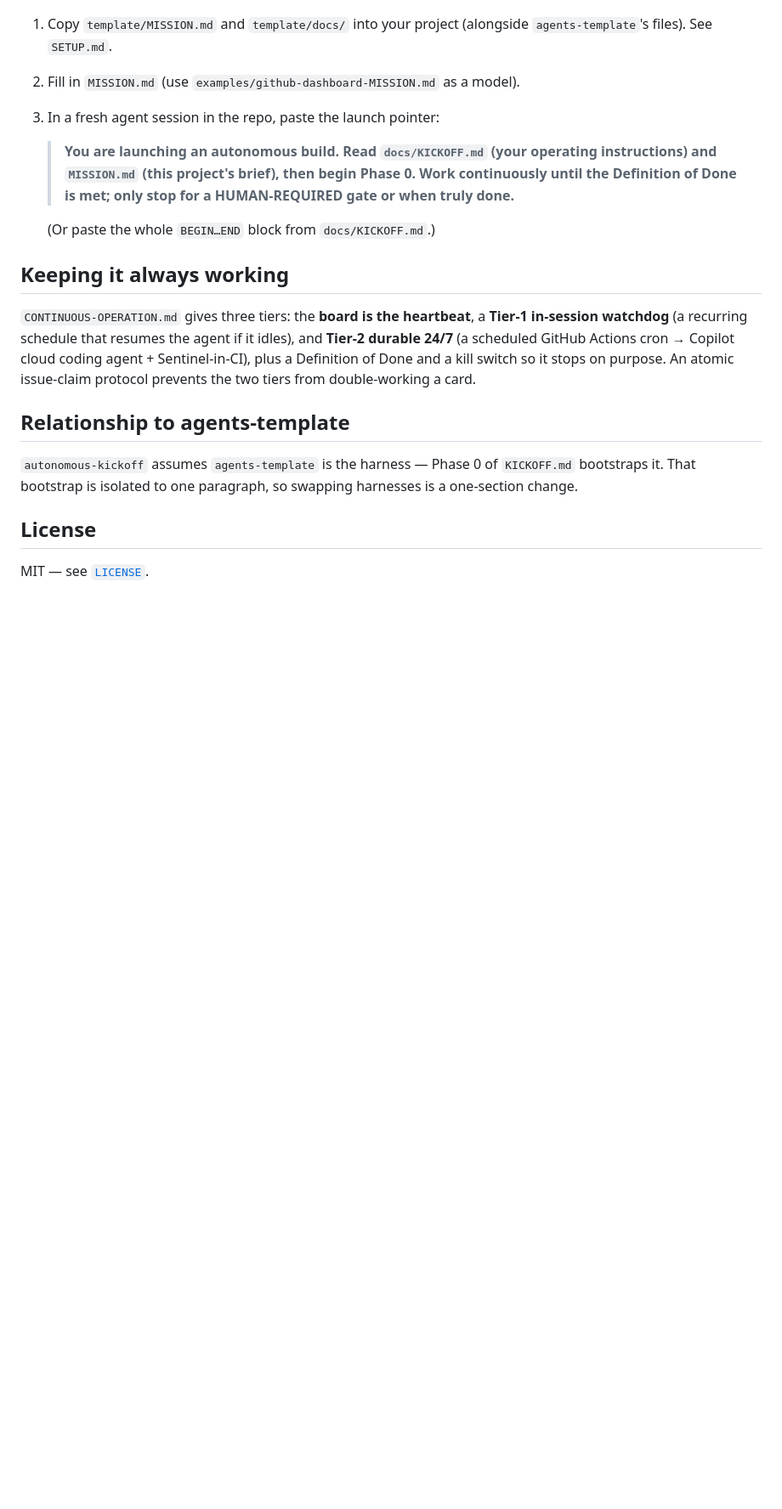
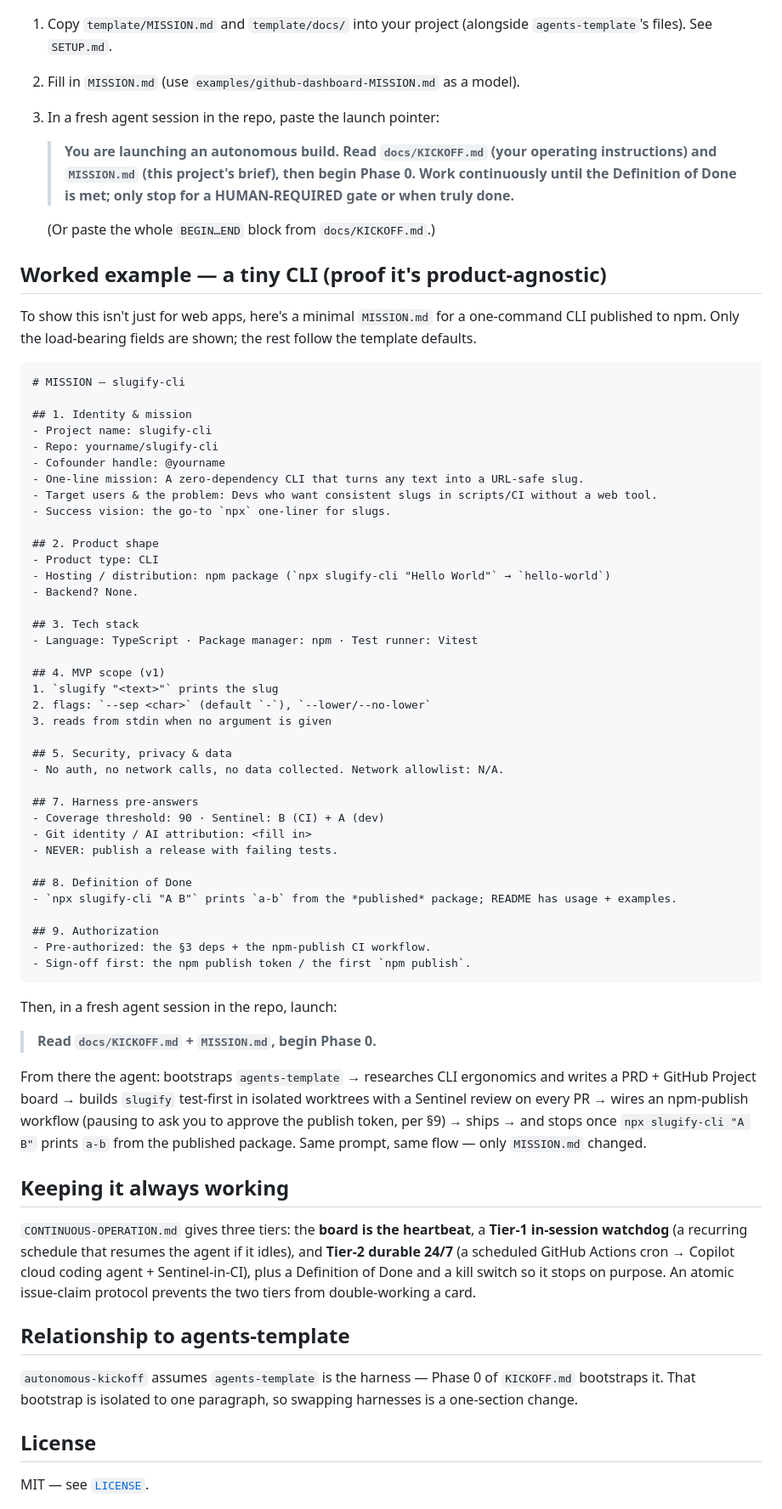
Before and after one commit to pedrofuentes/autonomous-kickoff, a Markdown page: README.md, the part around the change. Shown at 85% size. Drawn GitHub-style; blank space fills up the shorter version.

Commit message:
docs: add a product-agnostic worked example (tiny CLI) to README
Co-authored-by: Copilot <223556219+Copilot@users.noreply.github.com>

````diff
--- a/README.md
+++ b/README.md
@@ -37,6 +37,56 @@ examples/
 
    (Or paste the whole `BEGIN…END` block from `docs/KICKOFF.md`.)
 
+## Worked example — a tiny CLI (proof it's product-agnostic)
+
+To show this isn't just for web apps, here's a minimal `MISSION.md` for a one-command CLI published to npm. Only the load-bearing fields are shown; the rest follow the template defaults.
+
+```md
+# MISSION — slugify-cli
+
+## 1. Identity & mission
+- Project name: slugify-cli
+- Repo: yourname/slugify-cli
+- Cofounder handle: @yourname
+- One-line mission: A zero-dependency CLI that turns any text into a URL-safe slug.
+- Target users & the problem: Devs who want consistent slugs in scripts/CI without a web tool.
+- Success vision: the go-to `npx` one-liner for slugs.
+
+## 2. Product shape
+- Product type: CLI
+- Hosting / distribution: npm package (`npx slugify-cli "Hello World"` → `hello-world`)
+- Backend? None.
+
+## 3. Tech stack
+- Language: TypeScript · Package manager: npm · Test runner: Vitest
+
+## 4. MVP scope (v1)
+1. `slugify "<text>"` prints the slug
+2. flags: `--sep <char>` (default `-`), `--lower/--no-lower`
+3. reads from stdin when no argument is given
+
+## 5. Security, privacy & data
+- No auth, no network calls, no data collected. Network allowlist: N/A.
+
+## 7. Harness pre-answers
+- Coverage threshold: 90 · Sentinel: B (CI) + A (dev)
+- Git identity / AI attribution: <fill in>
+- NEVER: publish a release with failing tests.
+
+## 8. Definition of Done
+- `npx slugify-cli "A B"` prints `a-b` from the *published* package; README has usage + examples.
+
+## 9. Authorization
+- Pre-authorized: the §3 deps + the npm-publish CI workflow.
+- Sign-off first: the npm publish token / the first `npm publish`.
+```
+
+Then, in a fresh agent session in the repo, launch:
+
+> **Read `docs/KICKOFF.md` + `MISSION.md`, begin Phase 0.**
+
+From there the agent: bootstraps `agents-template` → researches CLI ergonomics and writes a PRD + GitHub Project board → builds `slugify` test-first in isolated worktrees with a Sentinel review on every PR → wires an npm-publish workflow (pausing to ask you to approve the publish token, per §9) → ships → and stops once `npx slugify-cli "A B"` prints `a-b` from the published package. Same prompt, same flow — only `MISSION.md` changed.
+
 ## Keeping it always working
 
 `CONTINUOUS-OPERATION.md` gives three tiers: the **board is the heartbeat**, a **Tier-1 in-session watchdog** (a recurring schedule that resumes the agent if it idles), and **Tier-2 durable 24/7** (a scheduled GitHub Actions cron → Copilot cloud coding agent + Sentinel-in-CI), plus a Definition of Done and a kill switch so it stops on purpose. An atomic issue-claim protocol prevents the two tiers from double-working a card.
````
